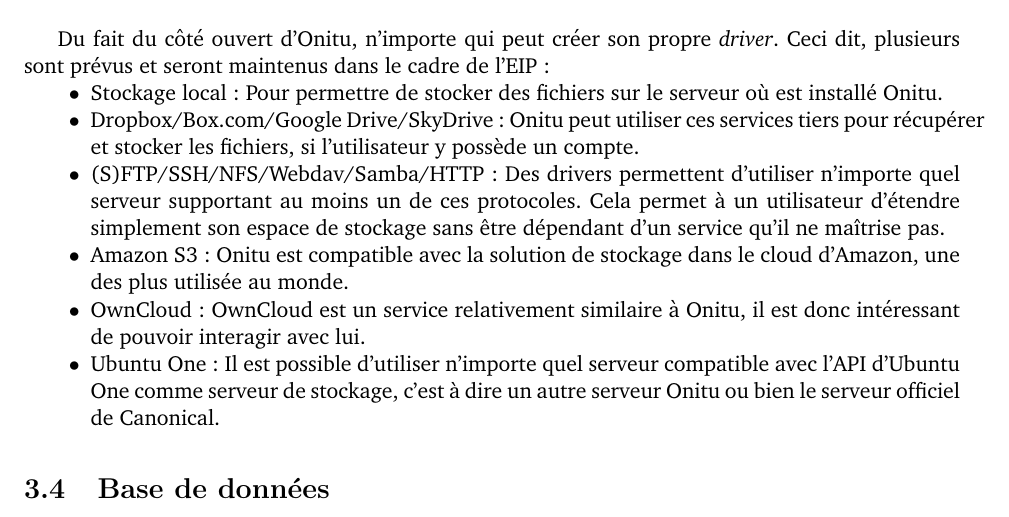
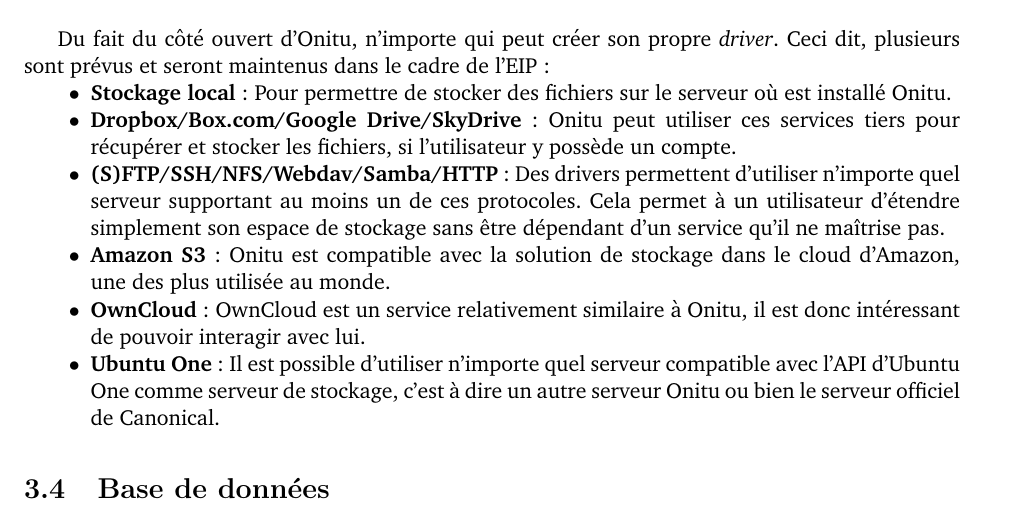
Before and after one commit to onitu/Epitech.EIP, a LaTeX document (LabEIP/Working/cdc2/2015_CDC_FR_onitu.tex, which reads LabEIP/Working/cdc2/architecture.tex): part of page 13 of 17, cut so that both start at the same text. Compiled offline with pdfLaTeX.

Commit message:
Update architecture

```diff
--- a/LabEIP/Working/cdc2/architecture.tex
+++ b/LabEIP/Working/cdc2/architecture.tex
@@ -30,12 +30,12 @@
 Du fait du côté ouvert d'Onitu, n'importe qui peut créer son propre \textit{driver}. Ceci dit, plusieurs sont prévus et seront maintenus dans le cadre de l'EIP :
 \begin{itemize}
 \renewcommand{\labelitemi}{$\bullet$}
-    \item Stockage local : Pour permettre de stocker des fichiers sur le serveur où est installé Onitu.
-    \item Dropbox/Box.com/Google Drive/SkyDrive : Onitu peut utiliser ces services tiers pour récupérer et stocker les fichiers, si l'utilisateur y possède un compte.
-    \item (S)FTP/SSH/NFS/Webdav/Samba/HTTP : Des drivers permettent d'utiliser n'importe quel serveur supportant au moins un de ces protocoles. Cela permet à un utilisateur d'étendre simplement son espace de stockage sans être dépendant d'un service qu'il ne maîtrise pas.
-    \item Amazon S3 : Onitu est compatible avec la solution de stockage dans le cloud d'Amazon, une des plus utilisée au monde.
-    \item OwnCloud : OwnCloud est un service relativement similaire à Onitu, il est donc intéressant de pouvoir interagir avec lui.
-    \item Ubuntu One : Il est possible d'utiliser n'importe quel serveur compatible avec l'API d'Ubuntu One comme serveur de stockage, c'est à dire un autre serveur Onitu ou bien le serveur officiel de Canonical.
+    \item \textbf{Stockage local} : Pour permettre de stocker des fichiers sur le serveur où est installé Onitu.
+    \item \textbf{Dropbox/Box.com/Google Drive/SkyDrive} : Onitu peut utiliser ces services tiers pour récupérer et stocker les fichiers, si l'utilisateur y possède un compte.
+    \item \textbf{(S)FTP/SSH/NFS/Webdav/Samba/HTTP} : Des drivers permettent d'utiliser n'importe quel serveur supportant au moins un de ces protocoles. Cela permet à un utilisateur d'étendre simplement son espace de stockage sans être dépendant d'un service qu'il ne maîtrise pas.
+    \item \textbf{Amazon S3} : Onitu est compatible avec la solution de stockage dans le cloud d'Amazon, une des plus utilisée au monde.
+    \item \textbf{OwnCloud} : OwnCloud est un service relativement similaire à Onitu, il est donc intéressant de pouvoir interagir avec lui.
+    \item \textbf{Ubuntu One} : Il est possible d'utiliser n'importe quel serveur compatible avec l'API d'Ubuntu One comme serveur de stockage, c'est à dire un autre serveur Onitu ou bien le serveur officiel de Canonical.
 \end{itemize}
 
 \section{Base de données}
```
